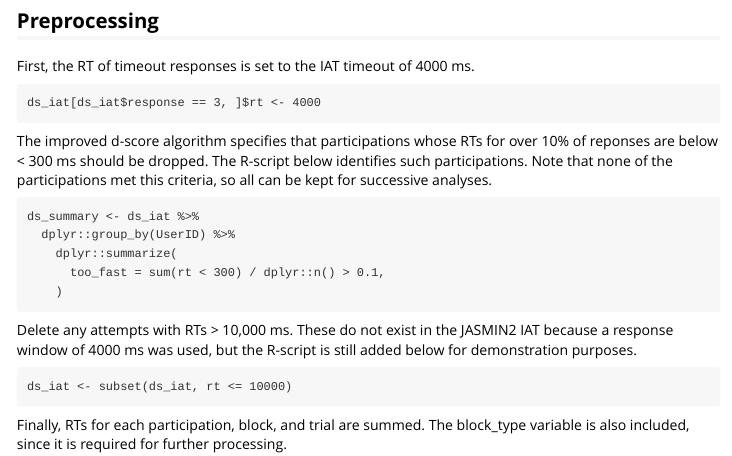
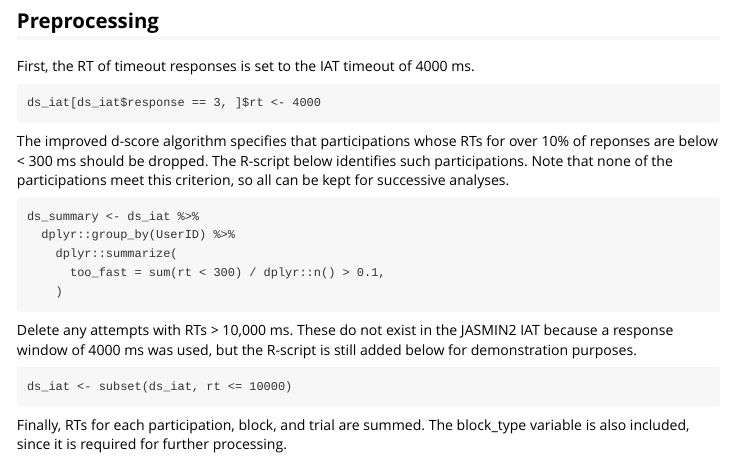
Before and after one commit to tpronk/splithalfr, an R Markdown document (vignettes/iat_dscore_ri.Rmd): the page in a window 1100 px wide, from 650 px down. Rendered offline with R 4.5, knitr and Pandoc, with nearby package versions.

Commit message:
Small fixes

````diff
--- a/vignettes/iat_dscore_ri.Rmd
+++ b/vignettes/iat_dscore_ri.Rmd
@@ -44,7 +44,7 @@ First, the RT of timeout responses is set to the IAT timeout of 4000 ms.
 ```
 ds_iat[ds_iat$response == 3, ]$rt <- 4000
 ```
-The improved d-score algorithm specifies that participations whose RTs for over 10% of reponses are below < 300 ms should be dropped. The R-script below identifies such participations. Note that none of the participations met this criteria, so all can be kept for successive analyses.
+The improved d-score algorithm specifies that participations whose RTs for over 10% of reponses are below < 300 ms should be dropped. The R-script below identifies such participations. Note that none of the participations meet this criterion, so all can be kept for successive analyses.
 ```
 ds_summary <- ds_iat %>%
   dplyr::group_by(UserID) %>%
````
Also changed, not shown: R/data.R (+9 -7 lines), 7 other files.
